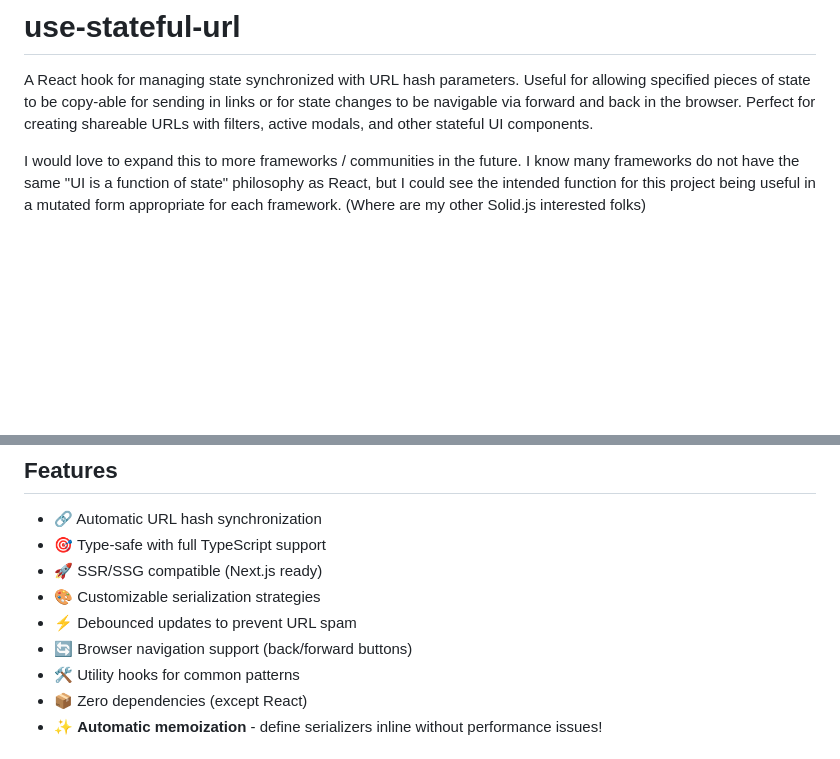
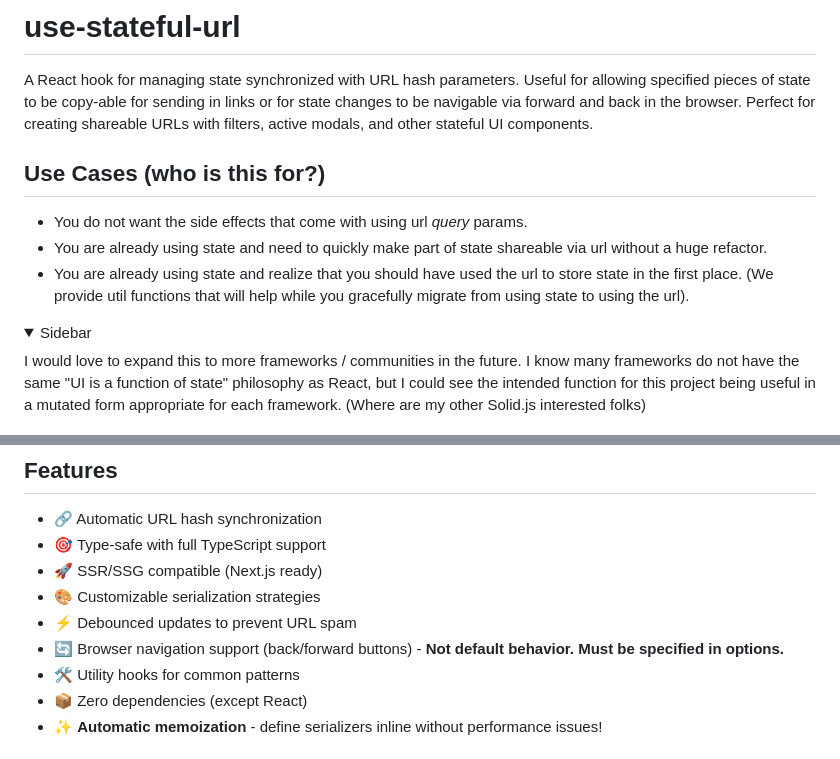
Before and after one commit to cadecrow/use-stateful-url, a Markdown page: README.md, 2 parts joined by grey strips. GitHub-like rendering; folded sections open; blank space fills up the shorter version.

```diff
--- a/README.md
+++ b/README.md
@@ -2,4 +2,11 @@
 
 A React hook for managing state synchronized with URL hash parameters. Useful for allowing specified pieces of state to be copy-able for sending in links or for state changes to be navigable via forward and back in the browser. Perfect for creating shareable URLs with filters, active modals, and other stateful UI components.
 
+## Use Cases (who is this for?)
+- You do not want the side effects that come with using url _query_ params.
+- You are already using state and need to quickly make part of state shareable via url without a huge refactor.
+- You are already using state and realize that you should have used the url to store state in the first place. (We provide util functions that will help while you gracefully migrate from using state to using the url).
+
+<details>
+    <summary>Sidebar</summary>
 I would love to expand this to more frameworks / communities in the future. I know many frameworks do not have the same "UI is a function of state" philosophy as React, but I could see the intended function for this project being useful in a mutated form appropriate for each framework. (Where are my other Solid.js interested folks)
@@ -11,7 +19,7 @@ I would love to expand this to more frameworks / communities in the future. I kn
 - 🚀 SSR/SSG compatible (Next.js ready)
 - 🎨 Customizable serialization strategies
 - ⚡ Debounced updates to prevent URL spam
-- 🔄 Browser navigation support (back/forward buttons)
+- 🔄 Browser navigation support (back/forward buttons) - **Not default behavior. Must be specified in options.**
 - 🛠 Utility hooks for common patterns
 - 📦 Zero dependencies (except React)
 - ✨ **Automatic memoization** - define serializers inline without performance issues!
```
Also changed, not shown: other parts of README.md (+1 -0 lines).
